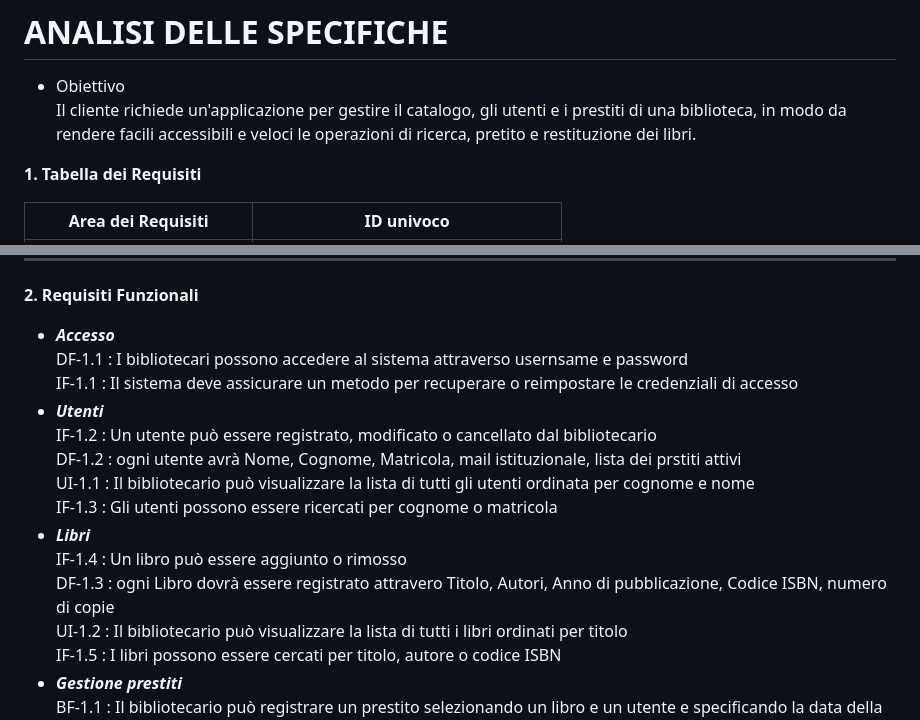
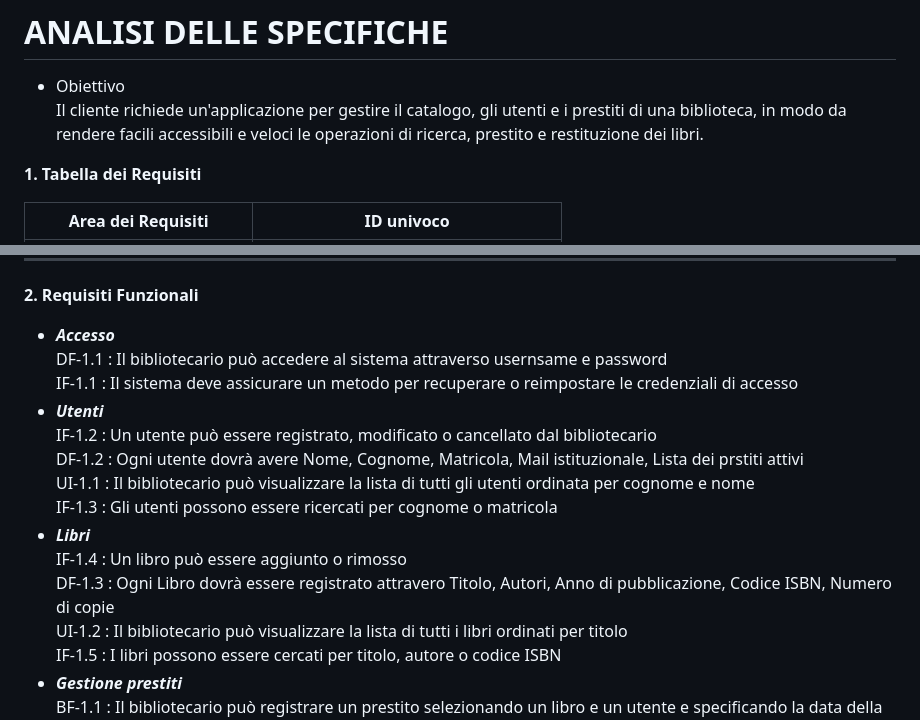
Before and after one commit to doppiaaa/Progetto-Biblioteca-Ingegneria-del-Software, a Markdown page: AnalisiDelleSpecifiche.md, 2 parts joined by grey strips. Rendered like a GitHub page.

```diff
--- a/AnalisiDelleSpecifiche.md
+++ b/AnalisiDelleSpecifiche.md
@@ -1,7 +1,7 @@
 # ANALISI DELLE SPECIFICHE
 
 - Obiettivo
-Il cliente richiede un'applicazione per gestire il catalogo, gli utenti e i prestiti di una biblioteca, in modo da rendere facili accessibili e veloci le operazioni di ricerca, pretito e restituzione dei libri.
+Il cliente richiede un'applicazione per gestire il catalogo, gli utenti e i prestiti di una biblioteca, in modo da rendere facili accessibili e veloci le operazioni di ricerca, prestito e restituzione dei libri.
 
 **1. Tabella dei Requisiti**
 
@@ -16,16 +16,16 @@ Il cliente richiede un'applicazione per gestire il catalogo, gli utenti e i pres
 ***
 **2. Requisiti Funzionali**
   - <a name="accesso">***Accesso***</a>
-DF-1.1 : I bibliotecari possono accedere al sistema attraverso usernsame e password
+DF-1.1 : Il bibliotecario può accedere al sistema attraverso usernsame e password
 IF-1.1 : Il sistema deve assicurare un metodo per recuperare o reimpostare le credenziali di accesso
   - <a name="utenti">***Utenti***</a>
       IF-1.2 : Un utente può essere registrato, modificato o cancellato dal bibliotecario
-      DF-1.2 : ogni utente avrà Nome, Cognome, Matricola, mail istituzionale, lista dei prstiti attivi
+      DF-1.2 : Ogni utente dovrà avere Nome, Cognome, Matricola, Mail istituzionale, Lista dei prstiti attivi
       UI-1.1 : Il bibliotecario può visualizzare la lista di tutti gli utenti ordinata per cognome e nome
       IF-1.3 : Gli utenti possono essere ricercati per cognome o matricola
   - <a name="libri">***Libri***</a>
   IF-1.4 : Un libro può essere aggiunto o rimosso
-      DF-1.3 : ogni Libro dovrà essere registrato attravero Titolo, Autori, Anno di pubblicazione, Codice ISBN, numero di copie
+      DF-1.3 : Ogni Libro dovrà essere registrato attravero Titolo, Autori, Anno di pubblicazione, Codice ISBN, Numero di copie
       UI-1.2 : Il bibliotecario può visualizzare la lista di tutti i libri ordinati per titolo
       IF-1.5 : I libri possono essere cercati per titolo, autore o codice ISBN
   - <a name="prestiti">***Gestione prestiti***</a>
```
Also changed, not shown: other parts of AnalisiDelleSpecifiche.md (+24 -20 lines).
